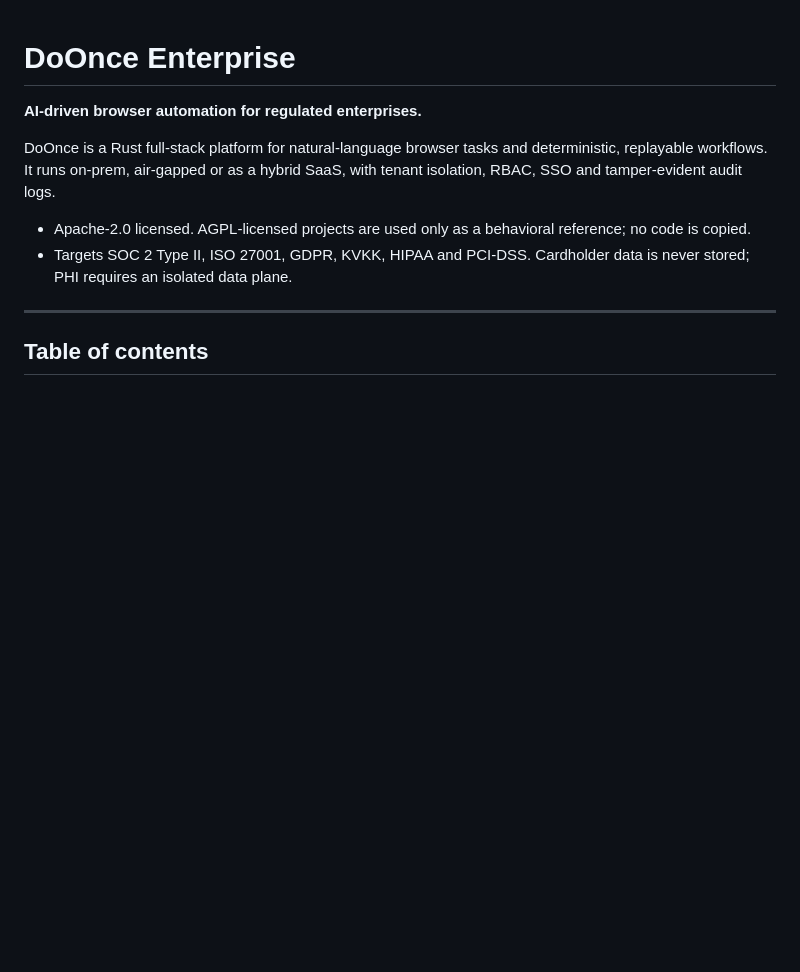
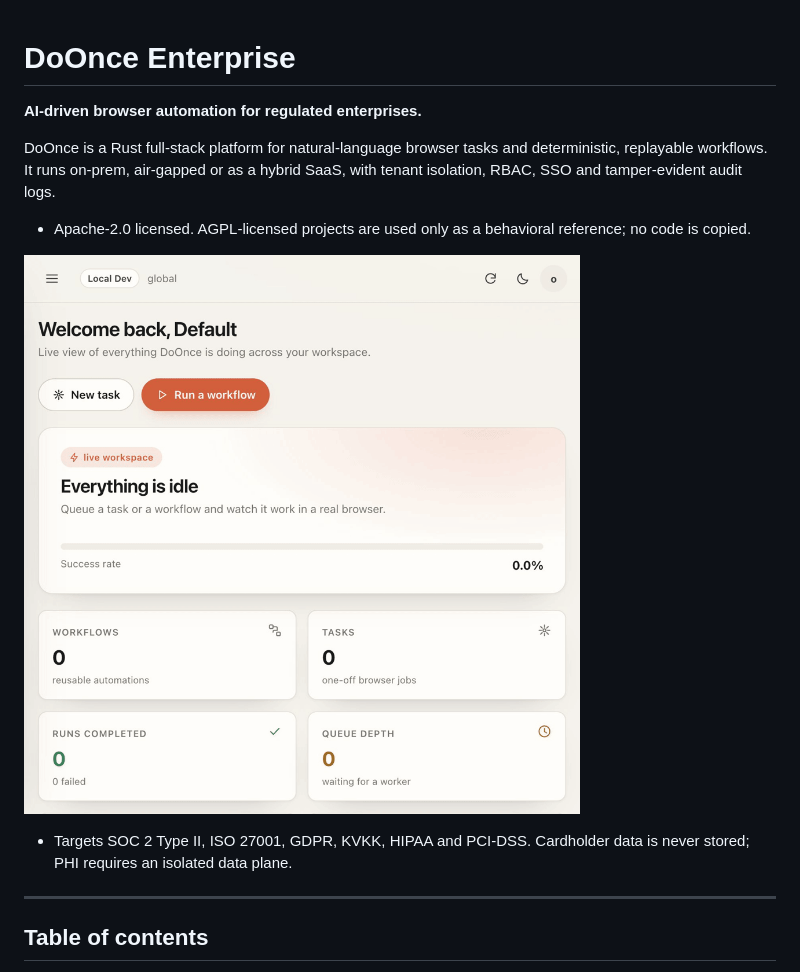
Before and after one commit to selcukyildirim/DoOnce, a Markdown page: README.md, the part around one of its changes. Rendered like a GitHub page; pictures changed too: docs/demo.gif (added); blank space fills up the shorter version.

Commit message:
docs: add product demo GIF to README

```diff
--- a/README.md
+++ b/README.md
@@ -8,6 +8,8 @@ hybrid SaaS, with tenant isolation, RBAC, SSO and tamper-evident audit logs.
 
 - Apache-2.0 licensed. AGPL-licensed projects are used only as a behavioral
   reference; no code is copied.
+
+![DoOnce Demo](docs/demo.gif)
 - Targets SOC 2 Type II, ISO 27001, GDPR, KVKK, HIPAA and PCI-DSS. Cardholder
   data is never stored; PHI requires an isolated data plane.
 
```
Also changed, not shown: other parts of README.md (+2 -0 lines).
